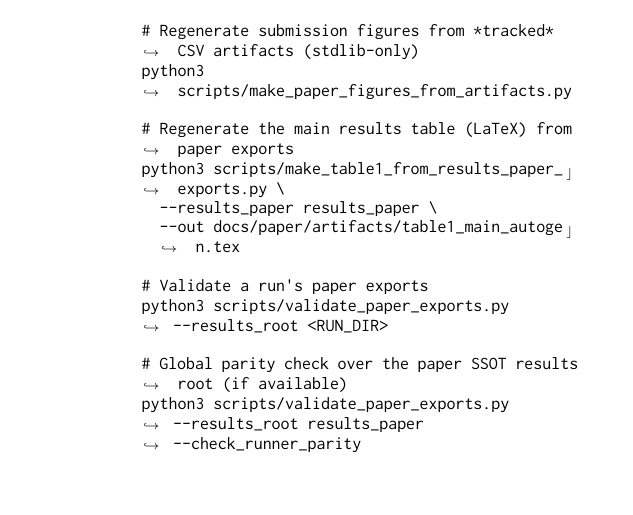
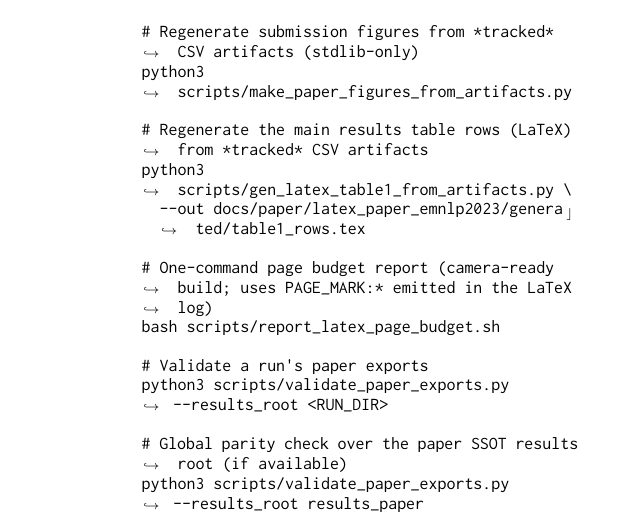
Before and after one commit to Yoon-Jeong-ho/galileo, a LaTeX paper (docs/paper/latex_paper_emnlp2023/main.tex): part of page 16 of 16, cut so that both start at the same text, the shorter picture padded with empty space. Compiled offline with pdfLaTeX.

```diff
--- a/docs/paper/latex_paper_emnlp2023/main.tex
+++ b/docs/paper/latex_paper_emnlp2023/main.tex
@@ -727,10 +741,12 @@
 # Regenerate submission figures from *tracked* CSV artifacts (stdlib-only)
 python3 scripts/make_paper_figures_from_artifacts.py
 
-# Regenerate the main results table (LaTeX) from paper exports
-python3 scripts/make_table1_from_results_paper_exports.py \
-  --results_paper results_paper \
-  --out docs/paper/artifacts/table1_main_autogen.tex
+# Regenerate the main results table rows (LaTeX) from *tracked* CSV artifacts
+python3 scripts/gen_latex_table1_from_artifacts.py \
+  --out docs/paper/latex_paper_emnlp2023/generated/table1_rows.tex
+
+# One-command page budget report (camera-ready build; uses PAGE_MARK:* emitted in the LaTeX log)
+bash scripts/report_latex_page_budget.sh
 
 # Validate a run's paper exports
 python3 scripts/validate_paper_exports.py --results_root <RUN_DIR>
```
Also changed, not shown: docs/paper/latex_paper_emnlp2023/main.tex (16 more changed lines).
